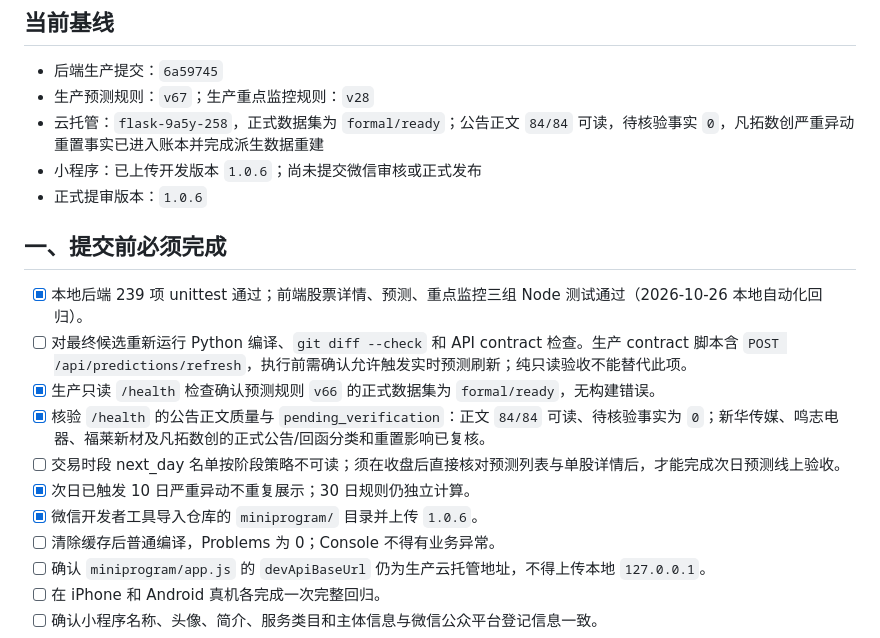
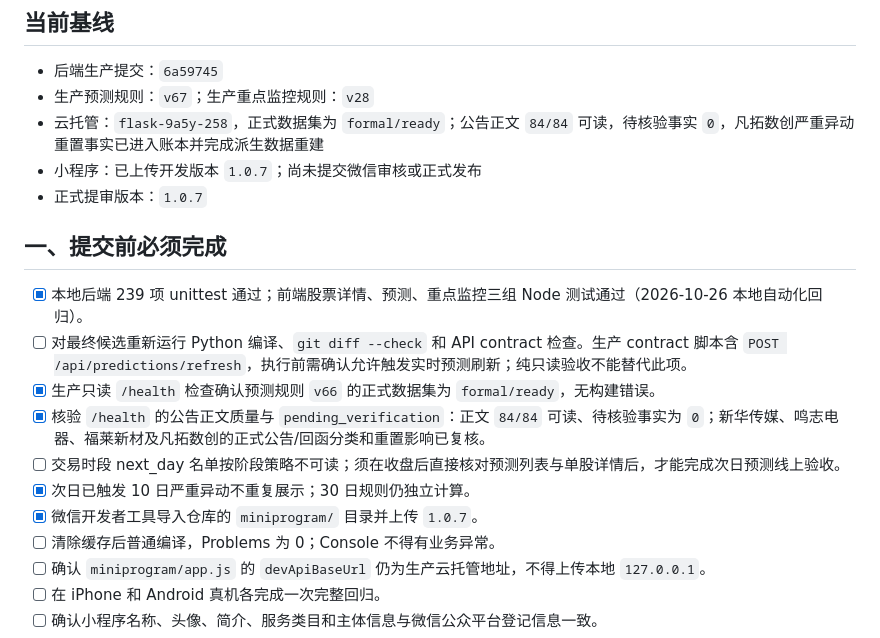
Before and after one commit to nofindx/Stock-Abnormal, a Markdown page: docs/正式上线清单.md, the part around the change. Rendered like a GitHub page.

```diff
--- a/docs/正式上线清单.md
+++ b/docs/正式上线清单.md
@@ -5,8 +5,8 @@
 - 后端生产提交：`6a59745`
 - 生产预测规则：`v67`；生产重点监控规则：`v28`
 - 云托管：`flask-9a5y-258`，正式数据集为 `formal/ready`；公告正文 `84/84` 可读，待核验事实 `0`，凡拓数创严重异动重置事实已进入账本并完成派生数据重建
-- 小程序：已上传开发版本 `1.0.6`；尚未提交微信审核或正式发布
-- 正式提审版本：`1.0.6`
+- 小程序：已上传开发版本 `1.0.7`；尚未提交微信审核或正式发布
+- 正式提审版本：`1.0.7`
 
 ## 一、提交前必须完成
 
@@ -16,7 +16,7 @@
 - [x] 核验 `/health` 的公告正文质量与 `pending_verification`：正文 `84/84` 可读、待核验事实为 `0`；新华传媒、鸣志电器、福莱新材及凡拓数创的正式公告/回函分类和重置影响已复核。
 - [ ] 交易时段 next_day 名单按阶段策略不可读；须在收盘后直接核对预测列表与单股详情后，才能完成次日预测线上验收。
 - [x] 次日已触发 10 日严重异动不重复展示；30 日规则仍独立计算。
-- [x] 微信开发者工具导入仓库的 `miniprogram/` 目录并上传 `1.0.6`。
+- [x] 微信开发者工具导入仓库的 `miniprogram/` 目录并上传 `1.0.7`。
 - [ ] 清除缓存后普通编译，Problems 为 0；Console 不得有业务异常。
 - [ ] 确认 `miniprogram/app.js` 的 `devApiBaseUrl` 仍为生产云托管地址，不得上传本地 `127.0.0.1`。
 - [ ] 在 iPhone 和 Android 真机各完成一次完整回归。
```
Also changed, not shown: README.md (+1 -1 lines), docs/版本发布记录.md (+5 -0 lines).
